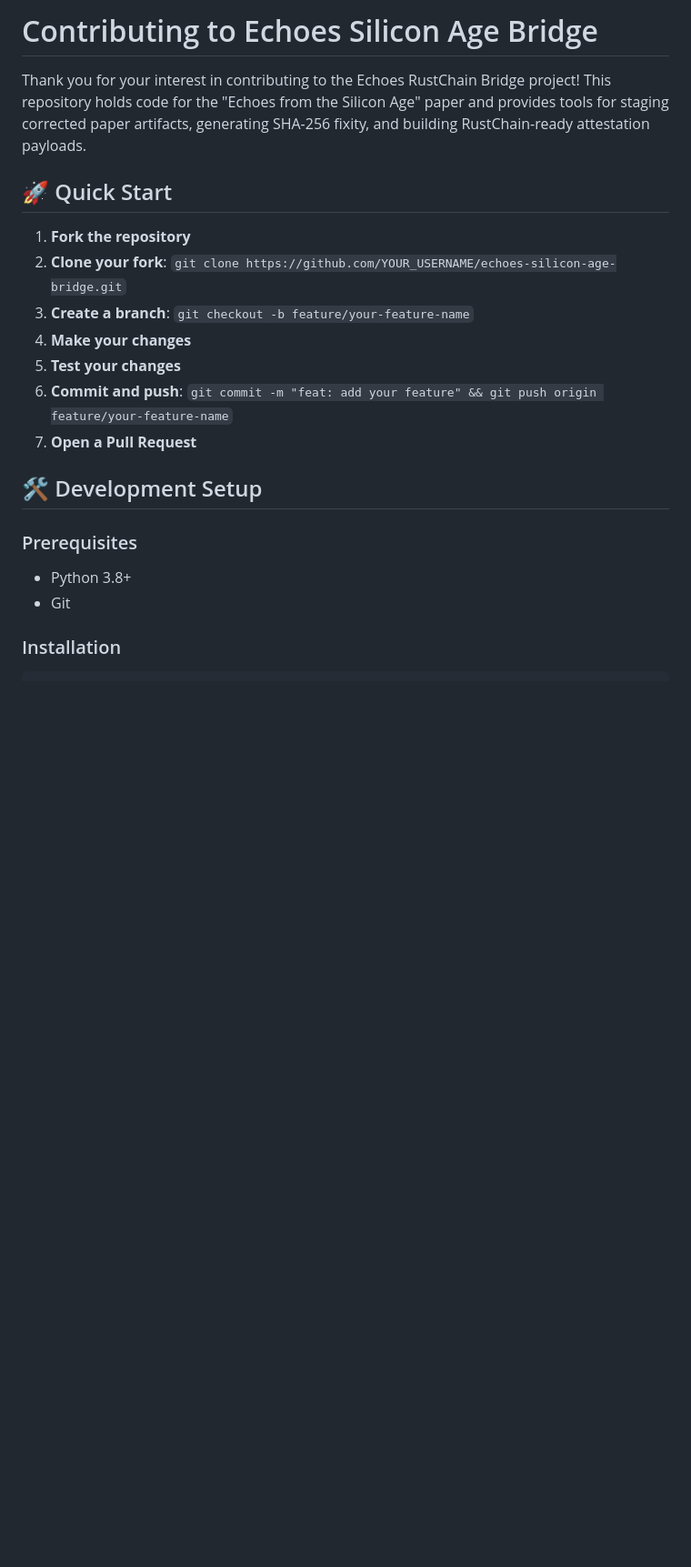
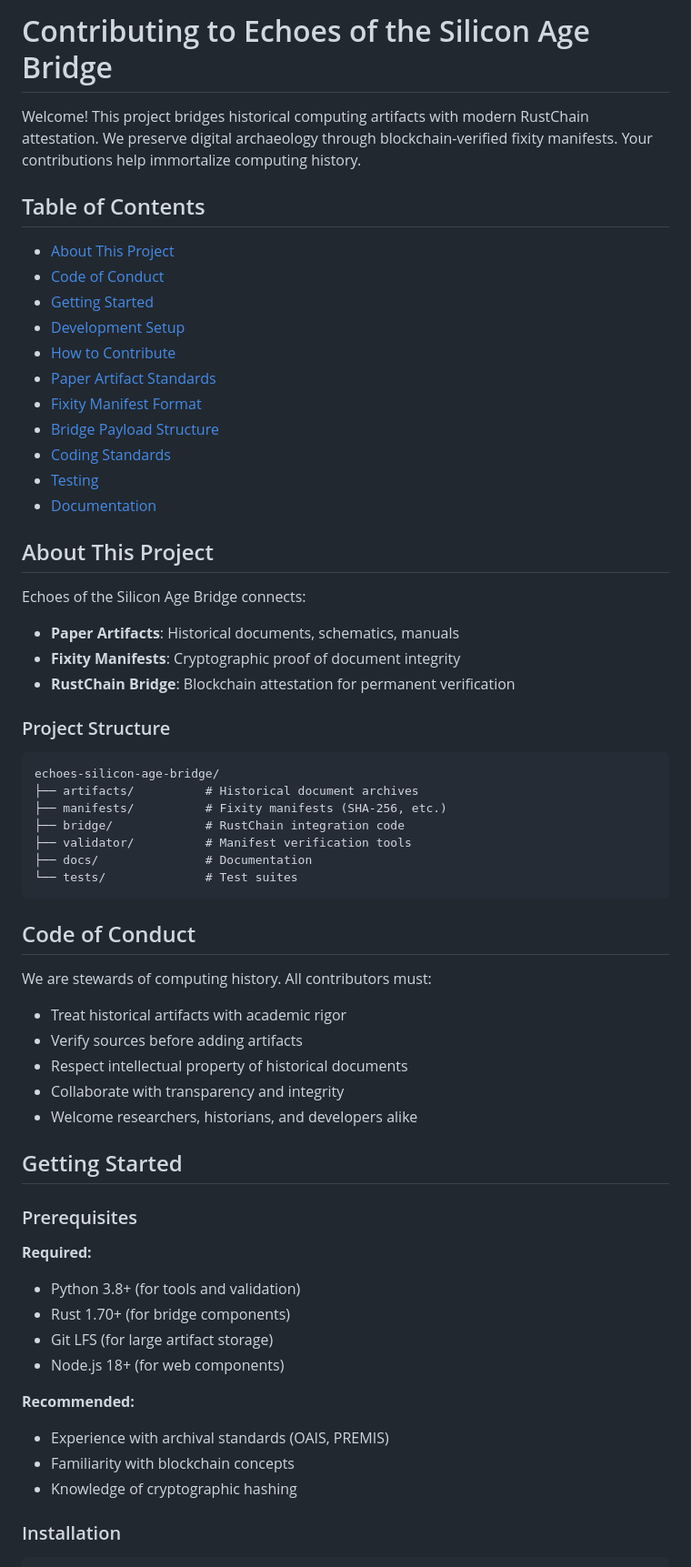
Before and after one commit to Scottcjn/echoes-silicon-age-bridge, a Markdown page: CONTRIBUTING.md, the part around one of its changes. Shown at 91% size. GitHub-like rendering; blank space fills up the shorter version.

````diff
--- a/CONTRIBUTING.md
+++ b/CONTRIBUTING.md
@@ -1,23 +1,65 @@
-# Contributing to Echoes Silicon Age Bridge
+# Contributing to Echoes of the Silicon Age Bridge
 
-Thank you for your interest in contributing to the Echoes RustChain Bridge project! This repository holds code for the "Echoes from the Silicon Age" paper and provides tools for staging corrected paper artifacts, generating SHA-256 fixity, and building RustChain-ready attestation payloads.
+Welcome! This project bridges historical computing artifacts with modern RustChain attestation. We preserve digital archaeology through blockchain-verified fixity manifests. Your contributions help immortalize computing history.
 
-## 🚀 Quick Start
+## Table of Contents
 
-1. **Fork the repository**
-2. **Clone your fork**: `git clone https://github.com/YOUR_USERNAME/echoes-silicon-age-bridge.git`
-3. **Create a branch**: `git checkout -b feature/your-feature-name`
-4. **Make your changes**
-5. **Test your changes**
-6. **Commit and push**: `git commit -m "feat: add your feature" && git push origin feature/your-feature-name`
-7. **Open a Pull Request**
+- [About This Project](#about-this-project)
+- [Code of Conduct](#code-of-conduct)
+- [Getting Started](#getting-started)
+- [Development Setup](#development-setup)
+- [How to Contribute](#how-to-contribute)
+- [Paper Artifact Standards](#paper-artifact-standards)
+- [Fixity Manifest Format](#fixity-manifest-format)
+- [Bridge Payload Structure](#bridge-payload-structure)
+- [Coding Standards](#coding-standards)
+- [Testing](#testing)
+- [Documentation](#documentation)
 
-## 🛠️ Development Setup
+## About This Project
+
+Echoes of the Silicon Age Bridge connects:
+
+- **Paper Artifacts**: Historical documents, schematics, manuals
+- **Fixity Manifests**: Cryptographic proof of document integrity
+- **RustChain Bridge**: Blockchain attestation for permanent verification
+
+### Project Structure
+
+```
+echoes-silicon-age-bridge/
+├── artifacts/          # Historical document archives
+├── manifests/          # Fixity manifests (SHA-256, etc.)
+├── bridge/             # RustChain integration code
+├── validator/          # Manifest verification tools
+├── docs/               # Documentation
+└── tests/              # Test suites
+```
+
+## Code of Conduct
+
+We are stewards of computing history. All contributors must:
+
+- Treat historical artifacts with academic rigor
+- Verify sources before adding artifacts
+- Respect intellectual property of historical documents
+- Collaborate with transparency and integrity
+- Welcome researchers, historians, and developers alike
+
+## Getting Started
 
 ### Prerequisites
 
-- Python 3.8+
-- Git
+**Required:**
+- Python 3.8+ (for tools and validation)
+- Rust 1.70+ (for bridge components)
+- Git LFS (for large artifact storage)
+- Node.js 18+ (for web components)
+
+**Recommended:**
+- Experience with archival standards (OAIS, PREMIS)
+- Familiarity with blockchain concepts
+- Knowledge of cryptographic hashing
 
 ### Installation
 
````
Also changed, not shown: other parts of CONTRIBUTING.md (+193 -107 lines).
